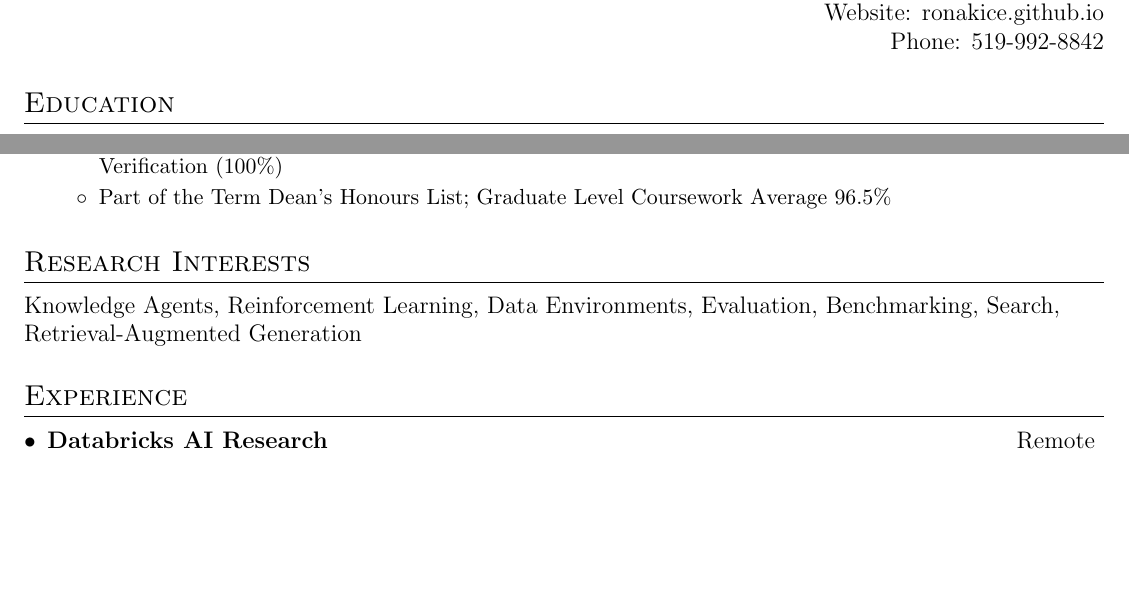
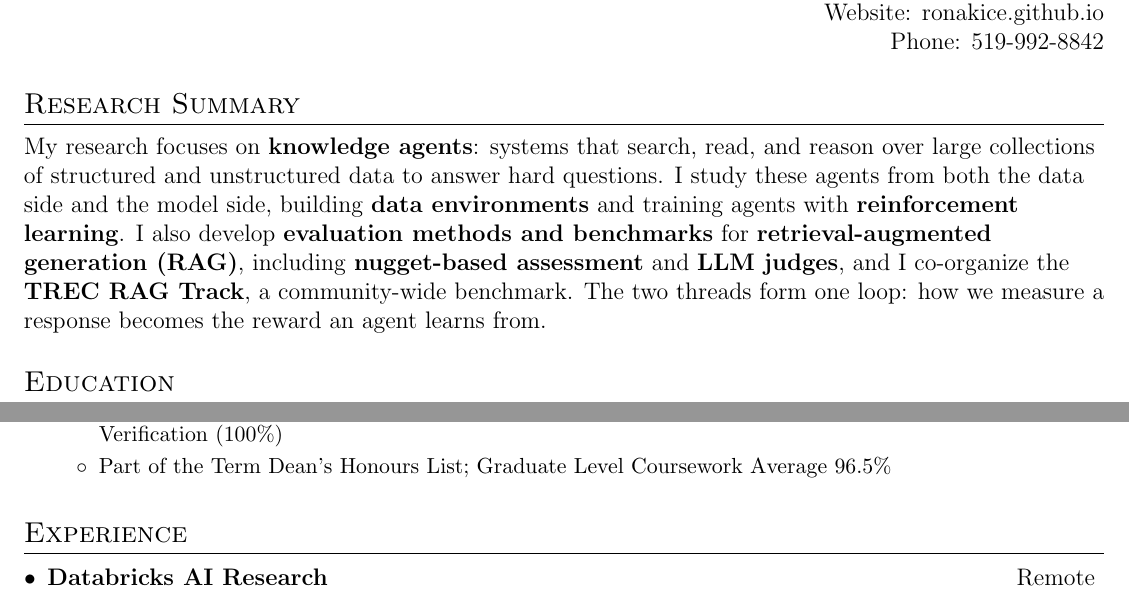
Before and after one commit to ronakice/ronakice.github.io, a LaTeX CV (cv/main.tex): two parts of page 1 of 6 before the commit and two parts of page 1 of 7 after it, joined at a grey line, cut so that both start at the same text, the shorter picture padded with empty space. Compiled offline with pdfLaTeX.

Commit message:
Research summary loop ending on site and CV; clearer PhD line; CV summary before Education

```diff
--- a/cv/main.tex
+++ b/cv/main.tex
@@ -72,6 +72,10 @@
 \end{tabular*}
 
 
+%-----------RESEARCH SUMMARY-----------------
+\section{Research Summary}
+My research focuses on \textbf{knowledge agents}: systems that search, read, and reason over large collections of structured and unstructured data to answer hard questions. I study these agents from both the data side and the model side, building \textbf{data environments} and training agents with \textbf{reinforcement learning}. I also develop \textbf{evaluation methods and benchmarks} for \textbf{retrieval-augmented generation (RAG)}, including \textbf{nugget-based assessment} and \textbf{LLM judges}, and I co-organize the \textbf{TREC RAG Track}, a community-wide benchmark. The two threads form one loop: how we measure a response becomes the reward an agent learns from.
+
 %-----------EDUCATION-----------------
 \section{Education}
   \resumeSubHeadingListStart
@@ -96,10 +100,6 @@
    \resumeItemListEnd
   \resumeSubHeadingListEnd
 
-
-%-----------EXPERIENCE-----------------
-\section{Research Interests}
-Knowledge Agents, Reinforcement Learning, Data Environments, Evaluation, Benchmarking, Search, Retrieval-Augmented Generation
 
 %-----------EXPERIENCE-----------------
 \section{Experience}
```
Also changed, not shown: cv/main.tex (2 more changed lines), 2 other files.
